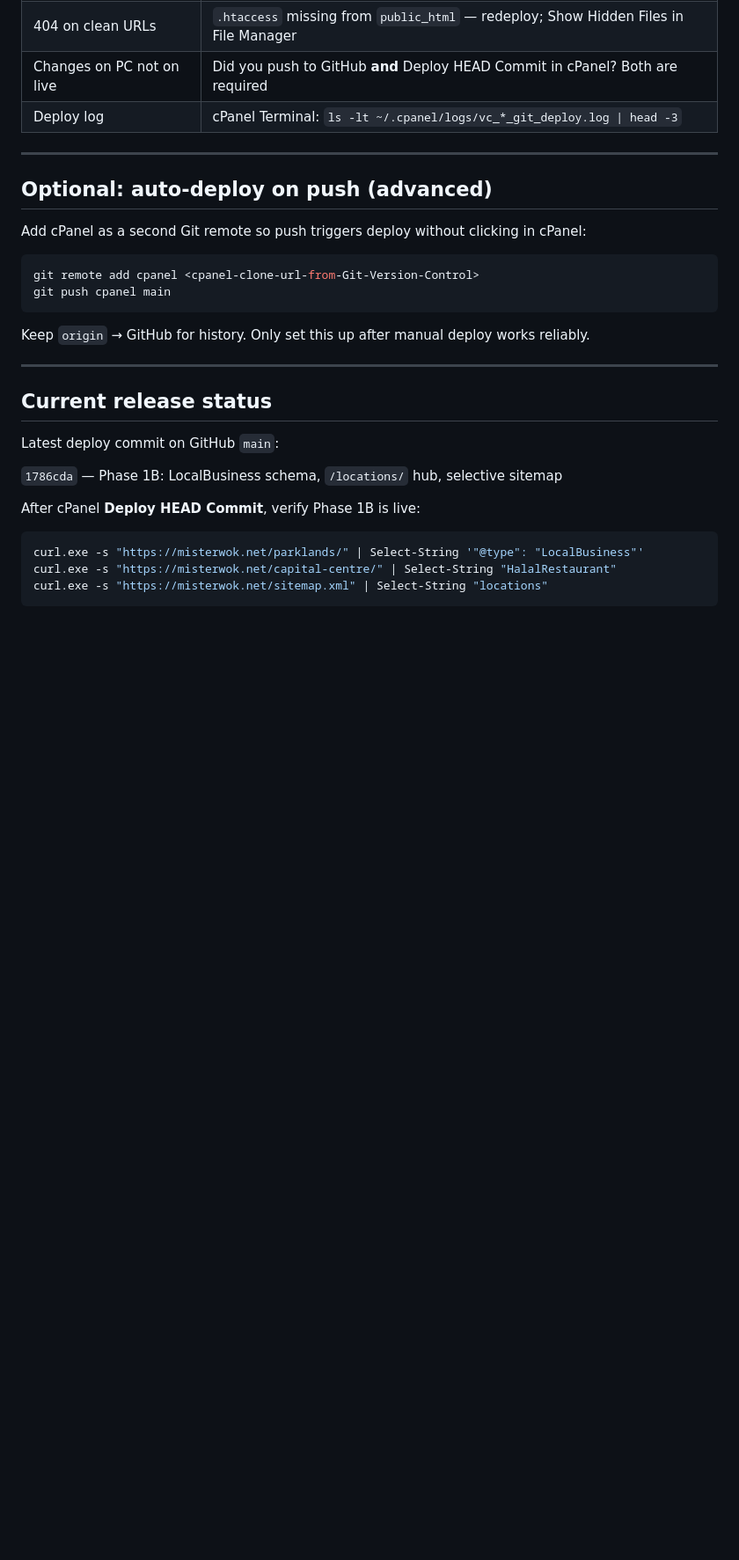
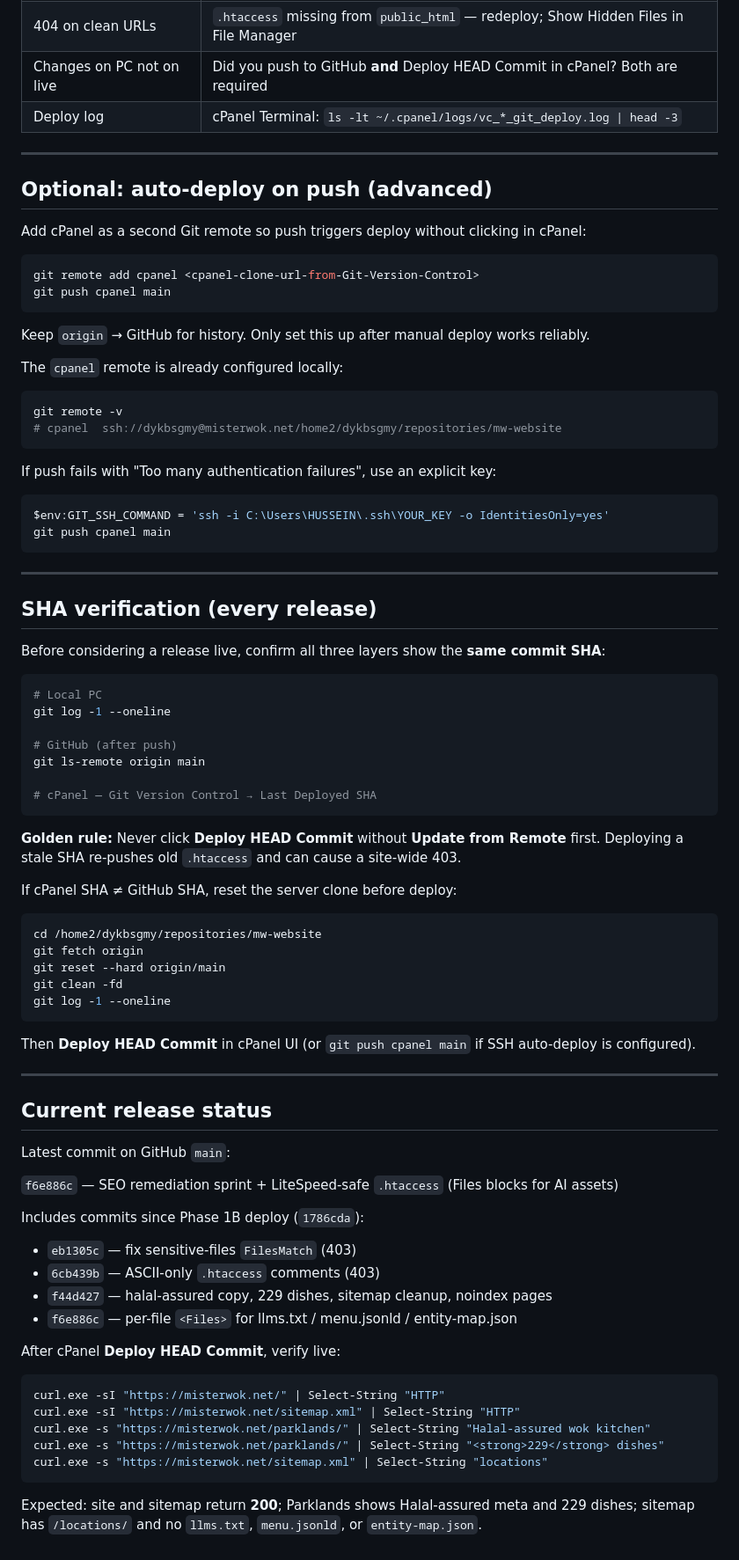
Before and after one commit to webklik/website, a Markdown page: DEPLOY_GIT.md, the part around the change. Shown at 88% size. Drawn GitHub-style; blank space fills up the shorter version.

Commit message:
docs: align deploy runbook with f6e886c and SHA verification rule
Update current release status, post-deploy curl checks, and golden rule to
always Update from Remote before Deploy HEAD Commit.

Co-authored-by: Cursor <cursoragent@cursor.com>

````diff
--- a/DEPLOY_GIT.md
+++ b/DEPLOY_GIT.md
@@ -201,18 +201,73 @@ git push cpanel main
 
 Keep `origin` → GitHub for history. Only set this up after manual deploy works reliably.
 
+The `cpanel` remote is already configured locally:
+
+```powershell
+git remote -v
+# cpanel  ssh://dykbsgmy@misterwok.net/home2/dykbsgmy/repositories/mw-website
+```
+
+If push fails with "Too many authentication failures", use an explicit key:
+
+```powershell
+$env:GIT_SSH_COMMAND = 'ssh -i C:\Users\HUSSEIN\.ssh\YOUR_KEY -o IdentitiesOnly=yes'
+git push cpanel main
+```
+
+---
+
+## SHA verification (every release)
+
+Before considering a release live, confirm all three layers show the **same commit SHA**:
+
+```powershell
+# Local PC
+git log -1 --oneline
+
+# GitHub (after push)
+git ls-remote origin main
+
+# cPanel — Git Version Control → Last Deployed SHA
+```
+
+**Golden rule:** Never click **Deploy HEAD Commit** without **Update from Remote** first. Deploying a stale SHA re-pushes old `.htaccess` and can cause a site-wide 403.
+
+If cPanel SHA ≠ GitHub SHA, reset the server clone before deploy:
+
+```bash
+cd /home2/dykbsgmy/repositories/mw-website
+git fetch origin
+git reset --hard origin/main
+git clean -fd
+git log -1 --oneline
+```
+
+Then **Deploy HEAD Commit** in cPanel UI (or `git push cpanel main` if SSH auto-deploy is configured).
+
 ---
 
 ## Current release status
 
-Latest deploy commit on GitHub `main`:
+Latest commit on GitHub `main`:
 
-`1786cda` — Phase 1B: LocalBusiness schema, `/locations/` hub, selective sitemap
+`f6e886c` — SEO remediation sprint + LiteSpeed-safe `.htaccess` (Files blocks for AI assets)
 
-After cPanel **Deploy HEAD Commit**, verify Phase 1B is live:
+Includes commits since Phase 1B deploy (`1786cda`):
+
+- `eb1305c` — fix sensitive-files `FilesMatch` (403)
+- `6cb439b` — ASCII-only `.htaccess` comments (403)
+- `f44d427` — halal-assured copy, 229 dishes, sitemap cleanup, noindex pages
+- `f6e886c` — per-file `<Files>` for llms.txt / menu.jsonld / entity-map.json
+
+After cPanel **Deploy HEAD Commit**, verify live:
 
 ```powershell
-curl.exe -s "https://misterwok.net/parklands/" | Select-String '"@type": "LocalBusiness"'
-curl.exe -s "https://misterwok.net/capital-centre/" | Select-String "HalalRestaurant"
+curl.exe -sI "https://misterwok.net/" | Select-String "HTTP"
+curl.exe -sI "https://misterwok.net/sitemap.xml" | Select-String "HTTP"
+curl.exe -s "https://misterwok.net/parklands/" | Select-String "Halal-assured wok kitchen"
+curl.exe -s "https://misterwok.net/parklands/" | Select-String "<strong>229</strong> dishes"
 curl.exe -s "https://misterwok.net/sitemap.xml" | Select-String "locations"
 ```
+
+Expected: site and sitemap return **200**; Parklands shows Halal-assured meta and 229 dishes; sitemap has `/locations/` and no `llms.txt`, `menu.jsonld`, or `entity-map.json`.
````
